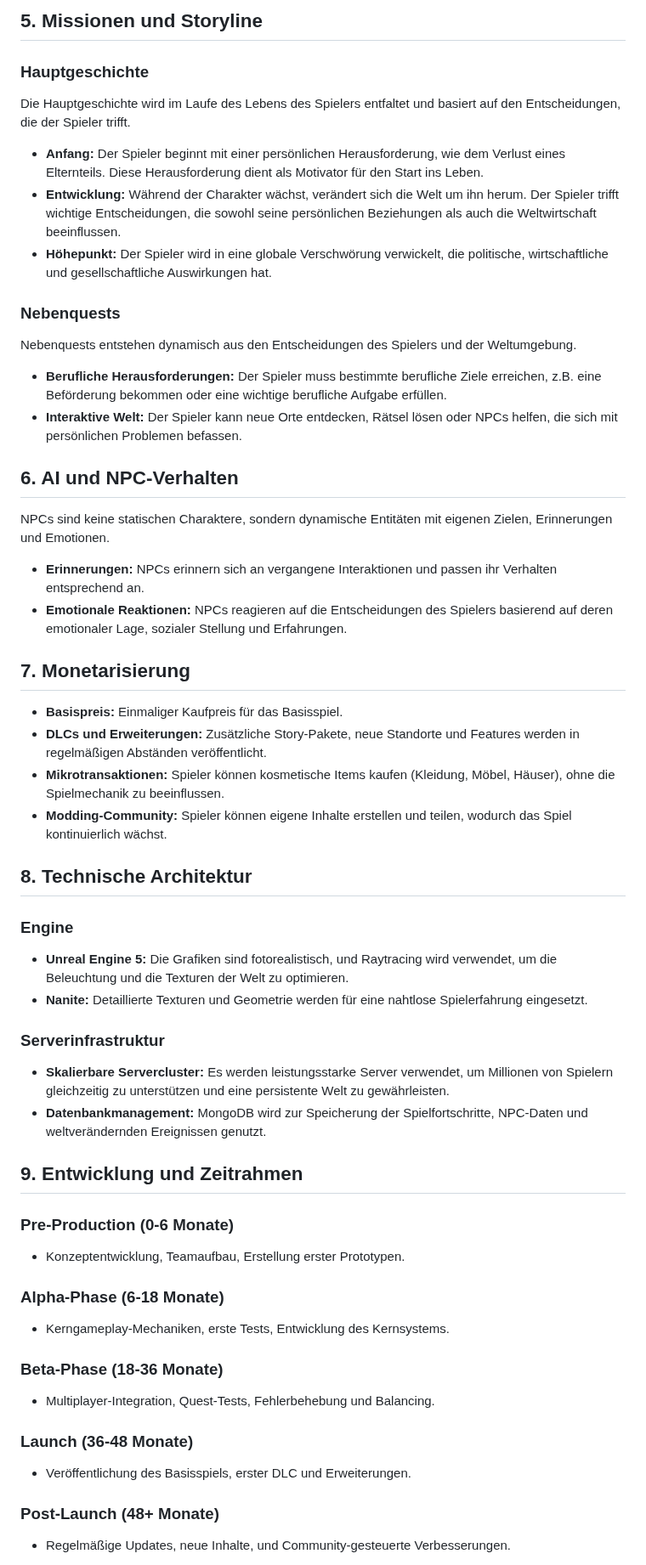
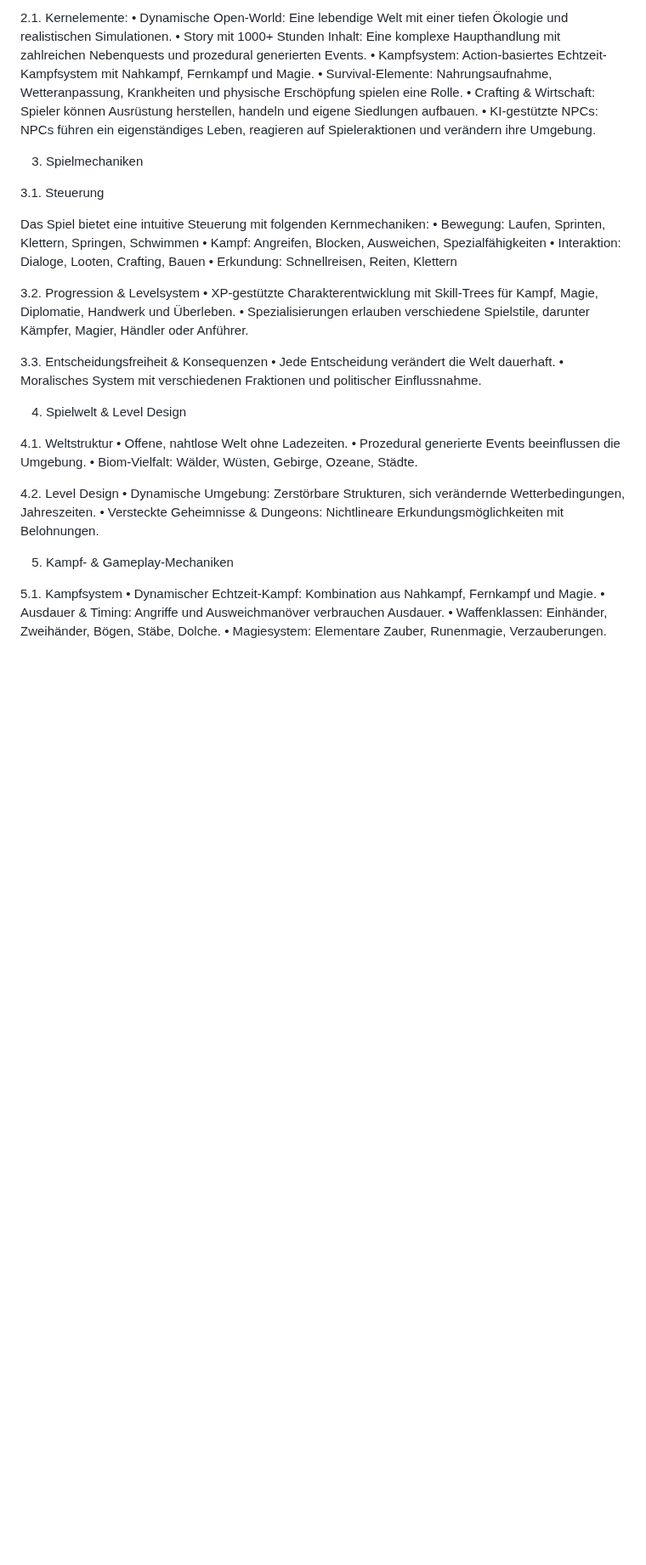
Before and after one commit to VectoDE/LifeVerse, a Markdown page: docs/desingDocs/GameDesign.md, the part around one of its changes. Shown at 85% size. Rendered like a GitHub page; blank space fills up the shorter version.

Commit message:
GameDesign.md aktualisieren

```diff
--- a/docs/desingDocs/GameDesign.md
+++ b/docs/desingDocs/GameDesign.md
@@ -44,49 +32,46 @@ LifeVerse ermöglicht es den Spielern, in einer geteilten, persistierenden Welt
 
-## **5. Missionen und Storyline**
-### **Hauptgeschichte**
-Die Hauptgeschichte wird im Laufe des Lebens des Spielers entfaltet und basiert auf den Entscheidungen, die der Spieler trifft.
-- **Anfang:** Der Spieler beginnt mit einer persönlichen Herausforderung, wie dem Verlust eines Elternteils. Diese Herausforderung dient als Motivator für den Start ins Leben.
-- **Entwicklung:** Während der Charakter wächst, verändert sich die Welt um ihn herum. Der Spieler trifft wichtige Entscheidungen, die sowohl seine persönlichen Beziehungen als auch die Weltwirtschaft beeinflussen.
-- **Höhepunkt:** Der Spieler wird in eine globale Verschwörung verwickelt, die politische, wirtschaftliche und gesellschaftliche Auswirkungen hat.
+2.1. Kernelemente:
+	•	Dynamische Open-World: Eine lebendige Welt mit einer tiefen Ökologie und realistischen Simulationen.
+	•	Story mit 1000+ Stunden Inhalt: Eine komplexe Haupthandlung mit zahlreichen Nebenquests und prozedural generierten Events.
+	•	Kampfsystem: Action-basiertes Echtzeit-Kampfsystem mit Nahkampf, Fernkampf und Magie.
+	•	Survival-Elemente: Nahrungsaufnahme, Wetteranpassung, Krankheiten und physische Erschöpfung spielen eine Rolle.
+	•	Crafting & Wirtschaft: Spieler können Ausrüstung herstellen, handeln und eigene Siedlungen aufbauen.
+	•	KI-gestützte NPCs: NPCs führen ein eigenständiges Leben, reagieren auf Spieleraktionen und verändern ihre Umgebung.
 
-### **Nebenquests**
-Nebenquests entstehen dynamisch aus den Entscheidungen des Spielers und der Weltumgebung.
-- **Berufliche Herausforderungen:** Der Spieler muss bestimmte berufliche Ziele erreichen, z.B. eine Beförderung bekommen oder eine wichtige berufliche Aufgabe erfüllen.
-- **Interaktive Welt:** Der Spieler kann neue Orte entdecken, Rätsel lösen oder NPCs helfen, die sich mit persönlichen Problemen befassen.
+3. Spielmechaniken
 
-## **6. AI und NPC-Verhalten**
-NPCs sind keine statischen Charaktere, sondern dynamische Entitäten mit eigenen Zielen, Erinnerungen und Emotionen.
-- **Erinnerungen:** NPCs erinnern sich an vergangene Interaktionen und passen ihr Verhalten entsprechend an.
-- **Emotionale Reaktionen:** NPCs reagieren auf die Entscheidungen des Spielers basierend auf deren emotionaler Lage, sozialer Stellung und Erfahrungen.
+3.1. Steuerung
 
-## **7. Monetarisierung**
-- **Basispreis:** Einmaliger Kaufpreis für das Basisspiel.
-- **DLCs und Erweiterungen:** Zusätzliche Story-Pakete, neue Standorte und Features werden in regelmäßigen Abständen veröffentlicht.
-- **Mikrotransaktionen:** Spieler können kosmetische Items kaufen (Kleidung, Möbel, Häuser), ohne die Spielmechanik zu beeinflussen.
-- **Modding-Community:** Spieler können eigene Inhalte erstellen und teilen, wodurch das Spiel kontinuierlich wächst.
+Das Spiel bietet eine intuitive Steuerung mit folgenden Kernmechaniken:
+	•	Bewegung: Laufen, Sprinten, Klettern, Springen, Schwimmen
+	•	Kampf: Angreifen, Blocken, Ausweichen, Spezialfähigkeiten
+	•	Interaktion: Dialoge, Looten, Crafting, Bauen
+	•	Erkundung: Schnellreisen, Reiten, Klettern
 
-## **8. Technische Architektur**
-### **Engine**
-- **Unreal Engine 5:** Die Grafiken sind fotorealistisch, und Raytracing wird verwendet, um die Beleuchtung und die Texturen der Welt zu optimieren.
-- **Nanite:** Detaillierte Texturen und Geometrie werden für eine nahtlose Spielerfahrung eingesetzt.
+3.2. Progression & Levelsystem
+	•	XP-gestützte Charakterentwicklung mit Skill-Trees für Kampf, Magie, Diplomatie, Handwerk und Überleben.
+	•	Spezialisierungen erlauben verschiedene Spielstile, darunter Kämpfer, Magier, Händler oder Anführer.
 
-### **Serverinfrastruktur**
-- **Skalierbare Servercluster:** Es werden leistungsstarke Server verwendet, um Millionen von Spielern gleichzeitig zu unterstützen und eine persistente Welt zu gewährleisten.
-- **Datenbankmanagement:** MongoDB wird zur Speicherung der Spielfortschritte, NPC-Daten und weltverändernden Ereignissen genutzt.
+3.3. Entscheidungsfreiheit & Konsequenzen
+	•	Jede Entscheidung verändert die Welt dauerhaft.
+	•	Moralisches System mit verschiedenen Fraktionen und politischer Einflussnahme.
 
-## **9. Entwicklung und Zeitrahmen**
-### **Pre-Production (0-6 Monate)**
-- Konzeptentwicklung, Teamaufbau, Erstellung erster Prototypen.
+4. Spielwelt & Level Design
 
-### **Alpha-Phase (6-18 Monate)**
-- Kerngameplay-Mechaniken, erste Tests, Entwicklung des Kernsystems.
+4.1. Weltstruktur
+	•	Offene, nahtlose Welt ohne Ladezeiten.
+	•	Prozedural generierte Events beeinflussen die Umgebung.
+	•	Biom-Vielfalt: Wälder, Wüsten, Gebirge, Ozeane, Städte.
 
-### **Beta-Phase (18-36 Monate)**
-- Multiplayer-Integration, Quest-Tests, Fehlerbehebung und Balancing.
+4.2. Level Design
+	•	Dynamische Umgebung: Zerstörbare Strukturen, sich verändernde Wetterbedingungen, Jahreszeiten.
+	•	Versteckte Geheimnisse & Dungeons: Nichtlineare Erkundungsmöglichkeiten mit Belohnungen.
 
-### **Launch (36-48 Monate)**
-- Veröffentlichung des Basisspiels, erster DLC und Erweiterungen.
+5. Kampf- & Gameplay-Mechaniken
 
-### **Post-Launch (48+ Monate)**
-- Regelmäßige Updates, neue Inhalte, und Community-gesteuerte Verbesserungen.
+5.1. Kampfsystem
+	•	Dynamischer Echtzeit-Kampf: Kombination aus Nahkampf, Fernkampf und Magie.
+	•	Ausdauer & Timing: Angriffe und Ausweichmanöver verbrauchen Ausdauer.
+	•	Waffenklassen: Einhänder, Zweihänder, Bögen, Stäbe, Dolche.
+	•	Magiesystem: Elementare Zauber, Runenmagie, Verzauberungen.
 
```
Also changed, not shown: other parts of docs/desingDocs/GameDesign.md (+94 -39 lines).
